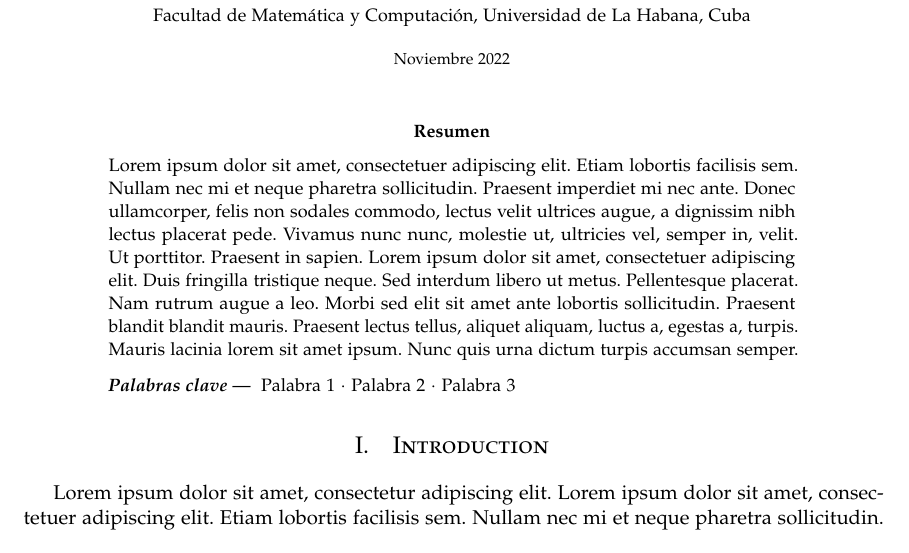
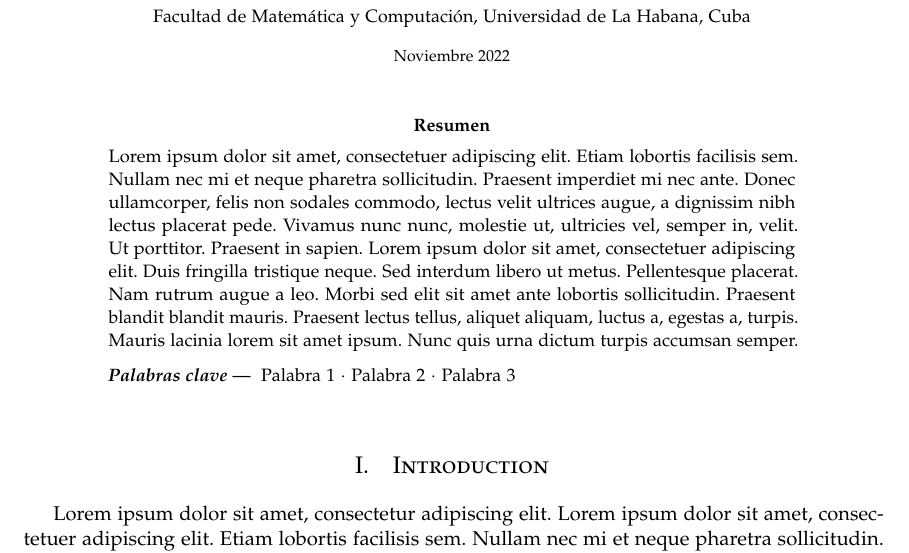
Before and after one commit to science-engineering-art/programming-languages, a LaTeX paper (magic_python/docs/report/magic_python.tex): part of page 1 of 3, cut so that both start at the same text. Compiled offline with pdfLaTeX.

Commit message:
Template update

```diff
--- a/magic_python/docs/report/magic_python.tex
+++ b/magic_python/docs/report/magic_python.tex
@@ -110,13 +109,15 @@
 	\item\relax}
 {\endlist}
 
+\usepackage{todonotes} % \TODO
+
 %----------------------------------------------------------------------------------------
 
 \begin{document}
-
 % Print the title
 \maketitle
 
+% ABSTRACT
 \begin{abstract}
 	\noindent \blindtext % Dummy abstract text - replace \blindtext with your abstract text
 
@@ -128,6 +129,7 @@
 %	ARTICLE CONTENTS
 %----------------------------------------------------------------------------------------
 
+\vspace{1em}
 \section{Introduction}
 
 Lorem ipsum dolor sit amet, consectetur adipiscing elit.
```
Also changed, not shown: magic_python/docs/report/magic_python.pdf, magic_python/docs/report/magic_python.tex (1 more changed lines), 2 other files.
